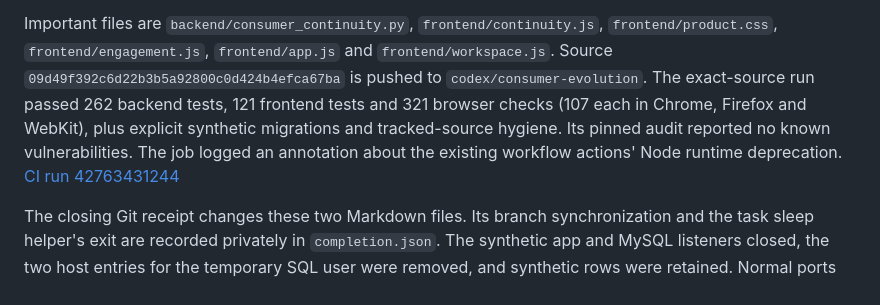
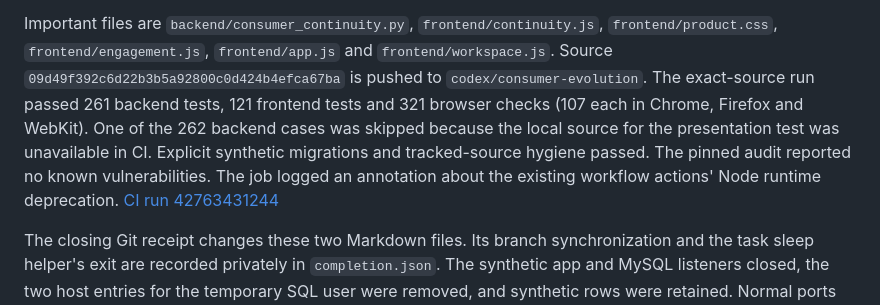
Before and after one commit to Guruselva-git007/Dermamatrix-AI, a Markdown page: dermamatrix-ai/docs/consumer-validation-results.md, the part around the change. GitHub-like rendering.

Commit message:
Record optional presentation test skip [skip ci]

```diff
--- a/dermamatrix-ai/docs/consumer-validation-results.md
+++ b/dermamatrix-ai/docs/consumer-validation-results.md
@@ -995,11 +995,13 @@ Important files are `backend/consumer_continuity.py`,
 `frontend/continuity.js`, `frontend/product.css`, `frontend/engagement.js`,
 `frontend/app.js` and `frontend/workspace.js`. Source
 `09d49f392c6d22b3b5a92800c0d424b4efca67ba` is pushed to
-`codex/consumer-evolution`. The exact-source run passed 262 backend tests,
+`codex/consumer-evolution`. The exact-source run passed 261 backend tests,
 121 frontend tests and 321 browser checks (107 each in Chrome, Firefox and
-WebKit), plus explicit synthetic migrations and tracked-source hygiene. Its
-pinned audit reported no known vulnerabilities. The job logged an annotation
-about the existing workflow actions' Node runtime deprecation.
+WebKit). One of the 262 backend cases was skipped because the local source
+for the presentation test was unavailable in CI. Explicit synthetic migrations
+and tracked-source hygiene passed. The pinned audit reported no known
+vulnerabilities. The job logged an annotation about the existing workflow
+actions' Node runtime deprecation.
 [CI run 42763431244](https://github.com/Guruselva-git007/Dermamatrix-AI/actions/runs/42763431244)
 
 The closing Git receipt changes these two Markdown files. Its branch
```
Also changed, not shown: dermamatrix-ai/docs/ROADMAP_EXECUTION_STATUS.md (+4 -3 lines).
